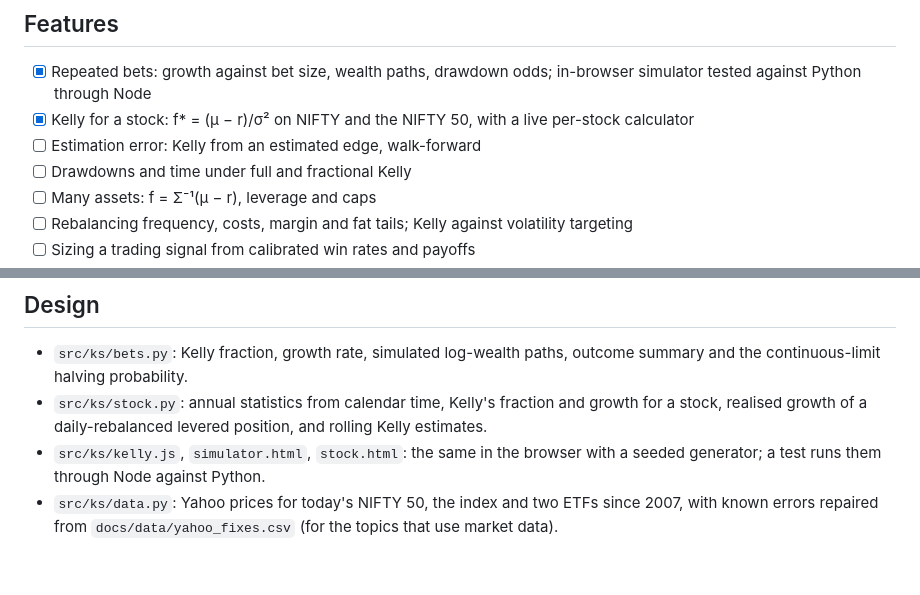
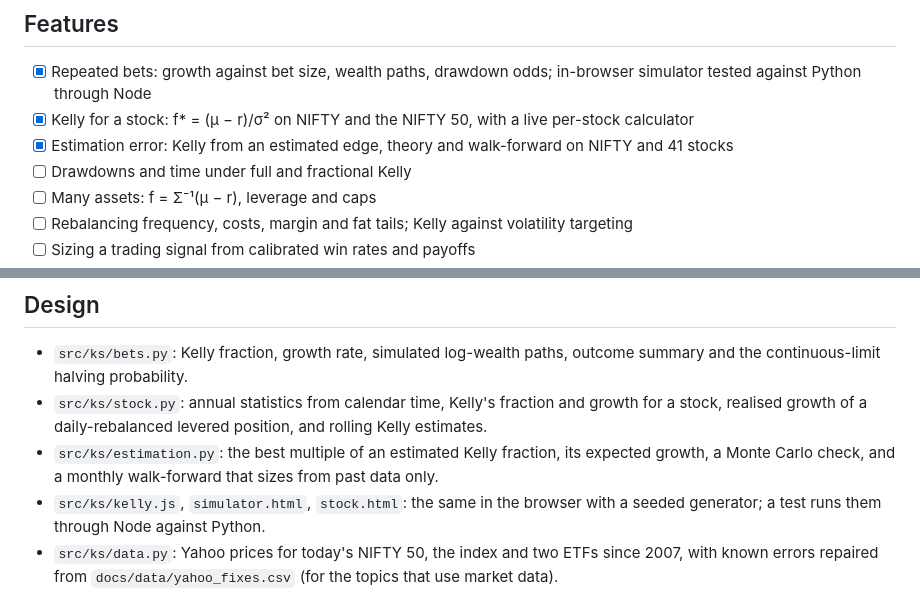
Before and after one commit to Dhirajdas18/kelly-simulator, a Markdown page: README.md, 2 parts joined by grey strips. Drawn GitHub-style; blank space fills up the shorter version.

```diff
--- a/README.md
+++ b/README.md
@@ -16,7 +16,7 @@ window and see what Kelly's fraction was. It runs in your browser.
 
 - [x] Repeated bets: growth against bet size, wealth paths, drawdown odds; in-browser simulator tested against Python through Node
 - [x] Kelly for a stock: f* = (μ − r)/σ² on NIFTY and the NIFTY 50, with a live per-stock calculator
-- [ ] Estimation error: Kelly from an estimated edge, walk-forward
+- [x] Estimation error: Kelly from an estimated edge, theory and walk-forward on NIFTY and 41 stocks
 - [ ] Drawdowns and time under full and fractional Kelly
 - [ ] Many assets: f = Σ⁻¹(μ − r), leverage and caps
 - [ ] Rebalancing frequency, costs, margin and fat tails; Kelly against volatility targeting
@@ -113,6 +152,8 @@ uv run pytest
   continuous-limit halving probability.
 - `src/ks/stock.py`: annual statistics from calendar time, Kelly's fraction and growth for a stock,
   realised growth of a daily-rebalanced levered position, and rolling Kelly estimates.
+- `src/ks/estimation.py`: the best multiple of an estimated Kelly fraction, its expected growth, a Monte
+  Carlo check, and a monthly walk-forward that sizes from past data only.
 - `src/ks/kelly.js`, `simulator.html`, `stock.html`: the same in the browser with a seeded generator; a test runs them
   through Node against Python.
 - `src/ks/data.py`: Yahoo prices for today's NIFTY 50, the index and two ETFs since 2007, with known errors
```
Also changed, not shown: other parts of README.md (+40 -1 lines), docs/img/est_nifty.gif (added), docs/img/est_nifty.png (added), docs/img/est_stocks.gif (added), docs/img/est_stocks.png (added), docs/img/est_theory.gif (added), docs/img/est_theory.png (added), 8 other files.
